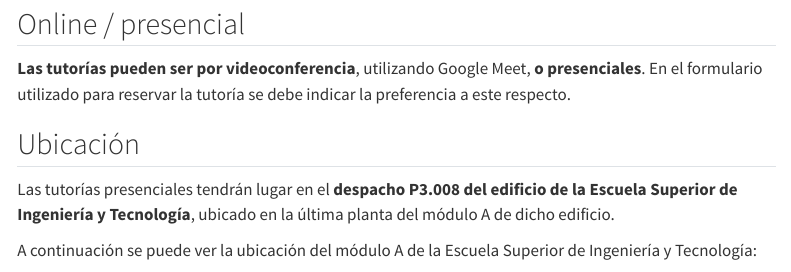
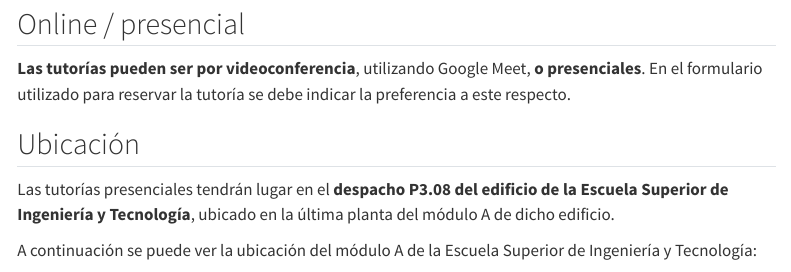
Before and after one commit to jesustorresdev/ull-webs-jmtorres, a Quarto document (tutorias.qmd): the page in a window 1100 px wide, from 1010 px down. Rendered offline with R 4.5, knitr and Pandoc in place of Quarto, with nearby package versions; menus at the side of the page are left out.

Commit message:
content: update office number

```diff
--- a/tutorias.qmd
+++ b/tutorias.qmd
@@ -25,7 +25,7 @@ En el formulario utilizado para reservar la tutoría se debe indicar la preferen
 
 ## Ubicación
 
-Las tutorías presenciales tendrán lugar en el **despacho P3.008 del edificio de la Escuela Superior de Ingeniería y Tecnología**, ubicado en la última planta del módulo A de dicho edificio.
+Las tutorías presenciales tendrán lugar en el **despacho P3.08 del edificio de la Escuela Superior de Ingeniería y Tecnología**, ubicado en la última planta del módulo A de dicho edificio.
 
 A continuación se puede ver la ubicación del módulo A de la Escuela Superior de Ingeniería y Tecnología:
 
```
